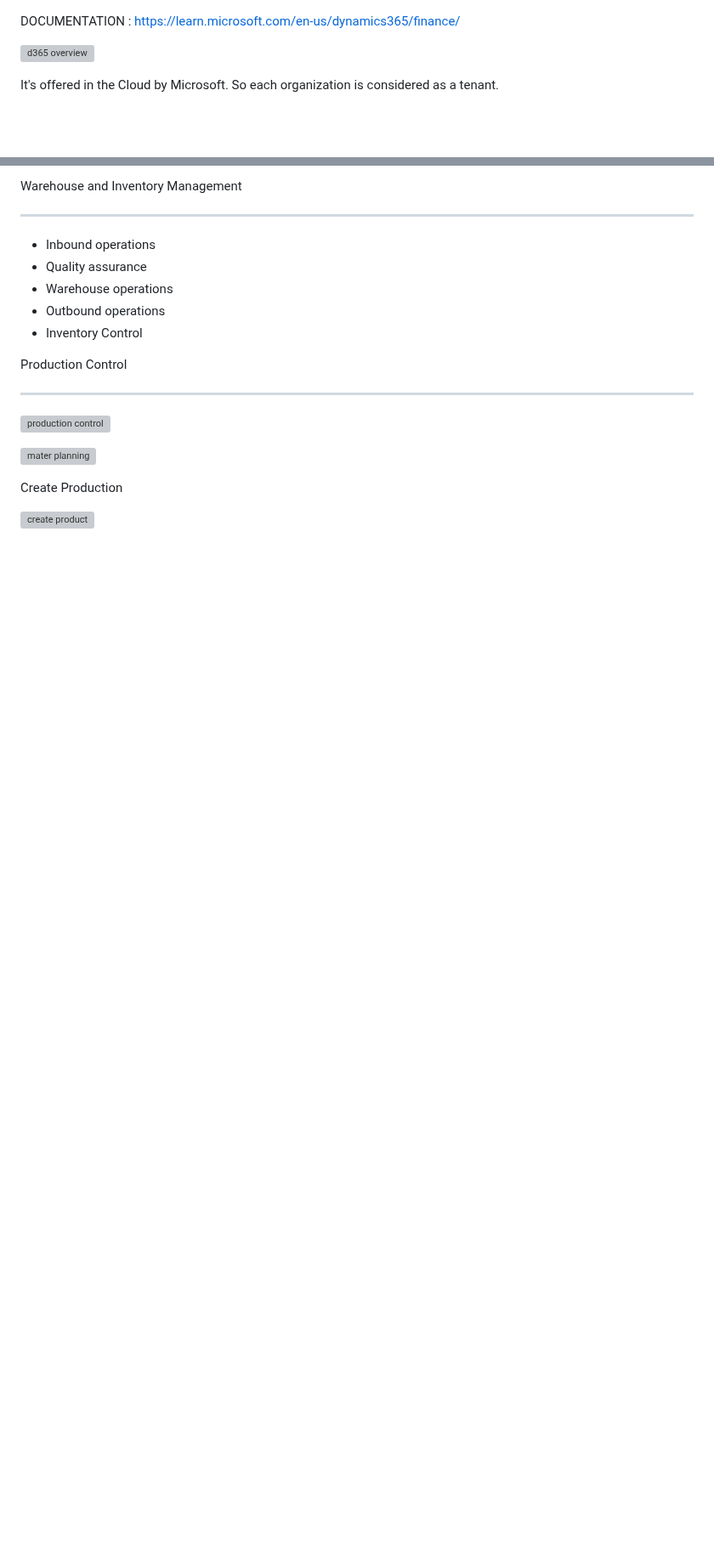
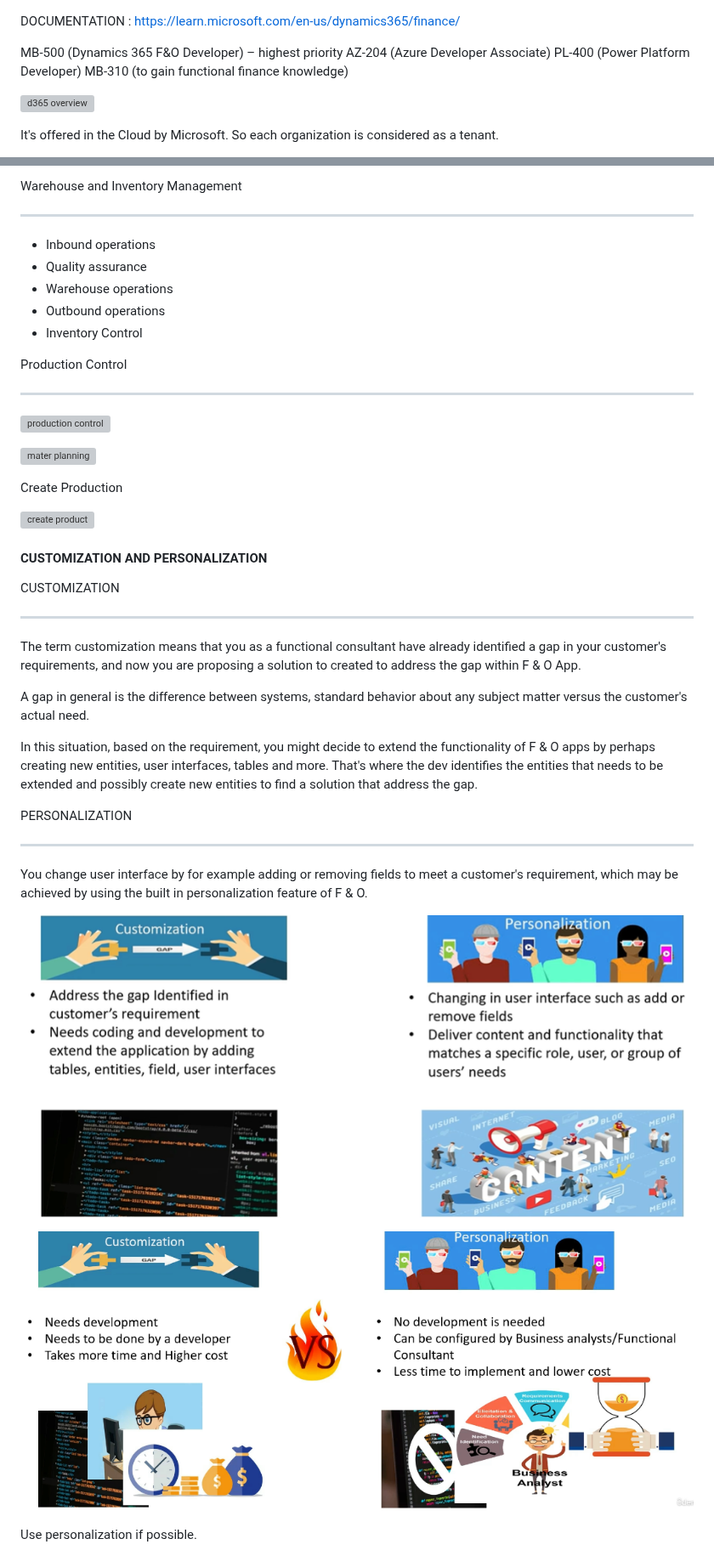
Before and after one commit to codemasta/DynamicsFO, a Markdown page: Notes.md, 2 parts joined by grey strips. Shown at 85% size. Rendered like a GitHub page; pictures changed too: Images/customization_personalization.png (added), Images/customization_personalization_scope.png (added); blank space fills up the shorter version; grey boxes are pictures that could not be loaded.

```diff
--- a/Notes.md
+++ b/Notes.md
@@ -1,5 +1,10 @@
 
 DOCUMENTATION : https://learn.microsoft.com/en-us/dynamics365/finance/
+
+MB-500 (Dynamics 365 F&O Developer) – highest priority
+AZ-204 (Azure Developer Associate)
+PL-400 (Power Platform Developer)
+MB-310 (to gain functional finance knowledge)
 
 ![d365 overview](Images/d365overview.png)
 
@@ -478,3 +483,23 @@ ________
 Create Production
 
 ![create product](Images/createproductind365.png)
+
+#### CUSTOMIZATION AND PERSONALIZATION
+
+CUSTOMIZATION
+________
+The term customization means that you as a functional consultant have already identified a gap in your customer's requirements, and now you are proposing a solution to created to address the gap within F & O App.
+
+A gap in general is the difference between systems, standard behavior about any subject matter versus the customer's actual need.
+
+In this situation, based on the requirement, you might decide to extend the functionality of F & O apps by perhaps creating new entities, user interfaces, tables and more. That's where the dev identifies the entities that needs to be extended and possibly create new entities to find a solution that address the gap.
+
+PERSONALIZATION
+________
+You change user interface by for example adding or removing fields to meet a customer's requirement, which may be achieved by using the built in personalization feature of F & O.
+
+![customization and personalization](Images/customization_personalization.png)
+
+![customization and personalization scope](Images/customization_personalization_scope.png)
+
+Use personalization if possible.
```
